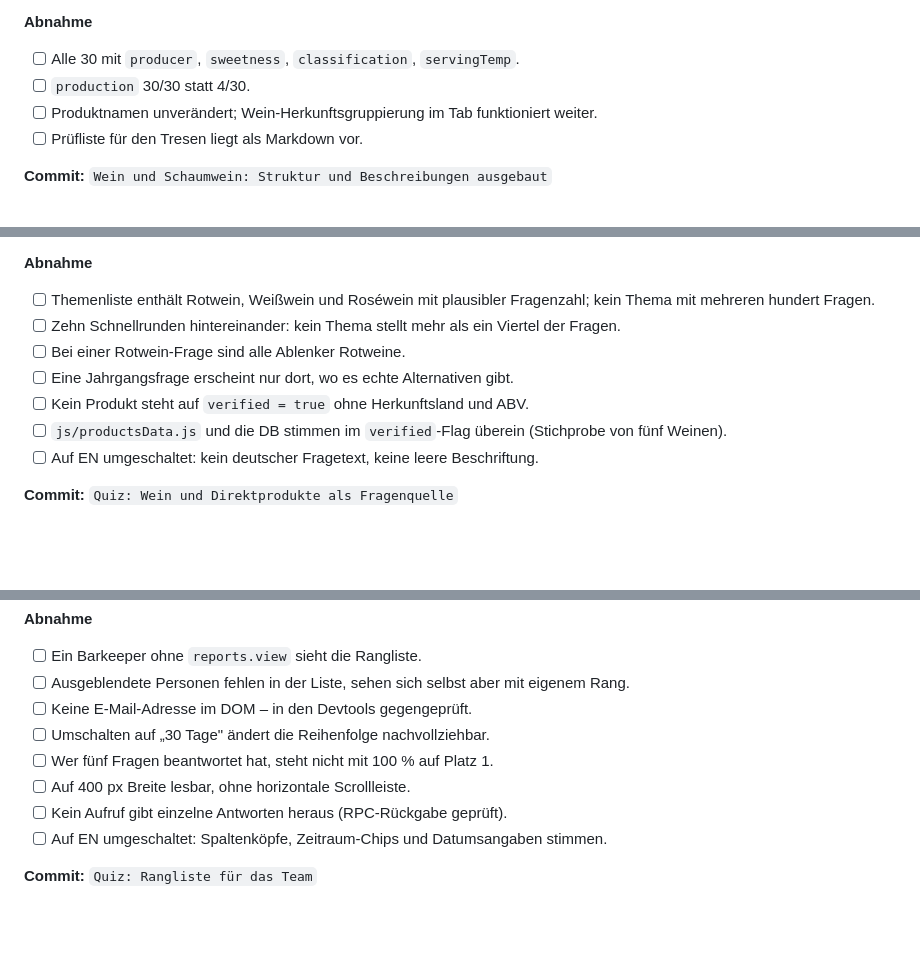
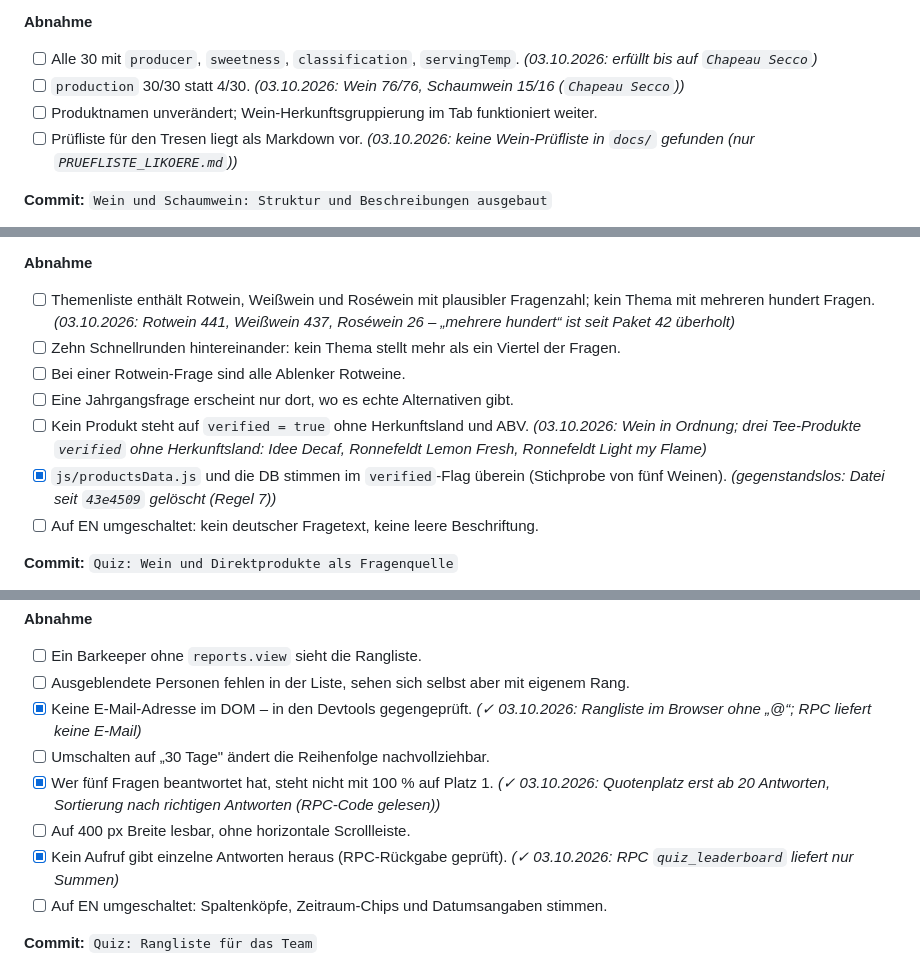
Before and after one commit to ogzhvn/Bartool, a Markdown page: docs/AUSBAUPLAN.md, 3 parts joined by grey strips. GitHub-like rendering; blank space fills up the shorter version.

```diff
--- a/docs/AUSBAUPLAN.md
+++ b/docs/AUSBAUPLAN.md
@@ -1257,10 +1257,10 @@ bzw. 104 Zeichen zu dünn.
    `verified = false` lassen und auf die Prüfliste.
 
 **Abnahme**
-- [ ] Alle 30 mit `producer`, `sweetness`, `classification`, `servingTemp`.
-- [ ] `production` 30/30 statt 4/30.
+- [ ] Alle 30 mit `producer`, `sweetness`, `classification`, `servingTemp`. _(03.10.2026: erfüllt bis auf `Chapeau Secco`)_
+- [ ] `production` 30/30 statt 4/30. _(03.10.2026: Wein 76/76, Schaumwein 15/16 (`Chapeau Secco`))_
 - [ ] Produktnamen unverändert; Wein-Herkunftsgruppierung im Tab funktioniert weiter.
-- [ ] Prüfliste für den Tresen liegt als Markdown vor.
+- [ ] Prüfliste für den Tresen liegt als Markdown vor. _(03.10.2026: keine Wein-Prüfliste in `docs/` gefunden (nur `PRUEFLISTE_LIKOERE.md`))_
 
 **Commit:** `Wein und Schaumwein: Struktur und Beschreibungen ausgebaut`
 
@@ -2178,12 +2178,12 @@ Keine Schemaänderung.
 9. `CACHE` in `sw.js` hochzählen.
 
 **Abnahme**
-- [ ] Themenliste enthält Rotwein, Weißwein und Roséwein mit plausibler Fragenzahl; kein Thema mit mehreren hundert Fragen.
+- [ ] Themenliste enthält Rotwein, Weißwein und Roséwein mit plausibler Fragenzahl; kein Thema mit mehreren hundert Fragen. _(03.10.2026: Rotwein 441, Weißwein 437, Roséwein 26 – „mehrere hundert“ ist seit Paket 42 überholt)_
 - [ ] Zehn Schnellrunden hintereinander: kein Thema stellt mehr als ein Viertel der Fragen.
 - [ ] Bei einer Rotwein-Frage sind alle Ablenker Rotweine.
 - [ ] Eine Jahrgangsfrage erscheint nur dort, wo es echte Alternativen gibt.
-- [ ] Kein Produkt steht auf `verified = true` ohne Herkunftsland und ABV.
-- [ ] `js/productsData.js` und die DB stimmen im `verified`-Flag überein (Stichprobe von fünf Weinen).
+- [ ] Kein Produkt steht auf `verified = true` ohne Herkunftsland und ABV. _(03.10.2026: Wein in Ordnung; drei Tee-Produkte `verified` ohne Herkunftsland: Idee Decaf, Ronnefeldt Lemon Fresh, Ronnefeldt Light my Flame)_
+- [x] `js/productsData.js` und die DB stimmen im `verified`-Flag überein (Stichprobe von fünf Weinen). _(gegenstandslos: Datei seit `43e4509` gelöscht (Regel 7))_
 - [ ] Auf EN umgeschaltet: kein deutscher Fragetext, keine leere Beschriftung.
 
 **Commit:** `Quiz: Wein und Direktprodukte als Fragenquelle`
@@ -2343,11 +2343,11 @@ genau deshalb gibt sie nur Summen je Person heraus.
 **Abnahme**
 - [ ] Ein Barkeeper ohne `reports.view` sieht die Rangliste.
 - [ ] Ausgeblendete Personen fehlen in der Liste, sehen sich selbst aber mit eigenem Rang.
-- [ ] Keine E-Mail-Adresse im DOM – in den Devtools gegengeprüft.
+- [x] Keine E-Mail-Adresse im DOM – in den Devtools gegengeprüft. _(✓ 03.10.2026: Rangliste im Browser ohne „@“; RPC liefert keine E-Mail)_
 - [ ] Umschalten auf „30 Tage" ändert die Reihenfolge nachvollziehbar.
-- [ ] Wer fünf Fragen beantwortet hat, steht nicht mit 100 % auf Platz 1.
+- [x] Wer fünf Fragen beantwortet hat, steht nicht mit 100 % auf Platz 1. _(✓ 03.10.2026: Quotenplatz erst ab 20 Antworten, Sortierung nach richtigen Antworten (RPC-Code gelesen))_
 - [ ] Auf 400 px Breite lesbar, ohne horizontale Scrollleiste.
-- [ ] Kein Aufruf gibt einzelne Antworten heraus (RPC-Rückgabe geprüft).
+- [x] Kein Aufruf gibt einzelne Antworten heraus (RPC-Rückgabe geprüft). _(✓ 03.10.2026: RPC `quiz_leaderboard` liefert nur Summen)_
 - [ ] Auf EN umgeschaltet: Spaltenköpfe, Zeitraum-Chips und Datumsangaben stimmen.
 
 **Commit:** `Quiz: Rangliste für das Team`
```
Also changed, not shown: other parts of docs/AUSBAUPLAN.md (+57 -29 lines).
